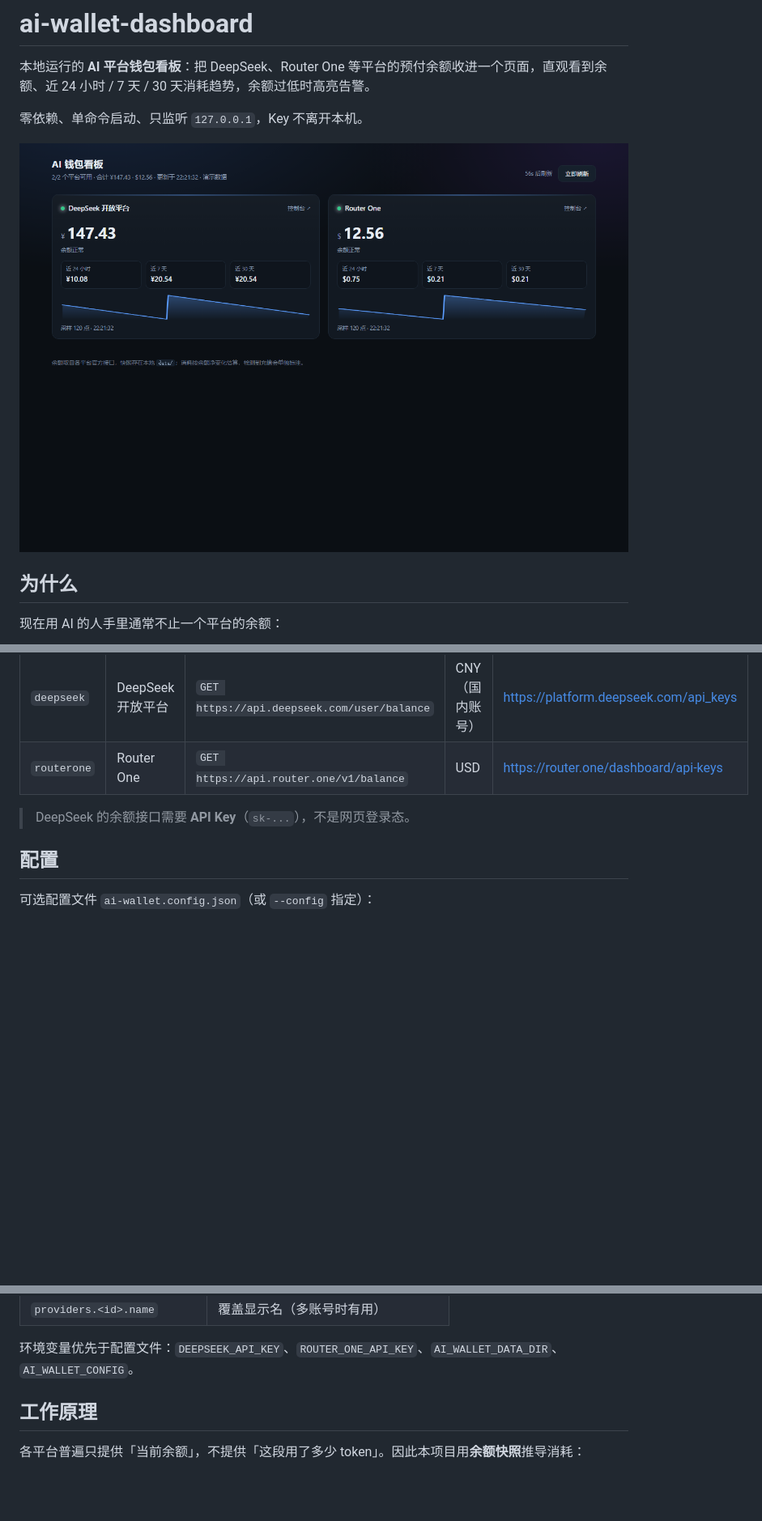
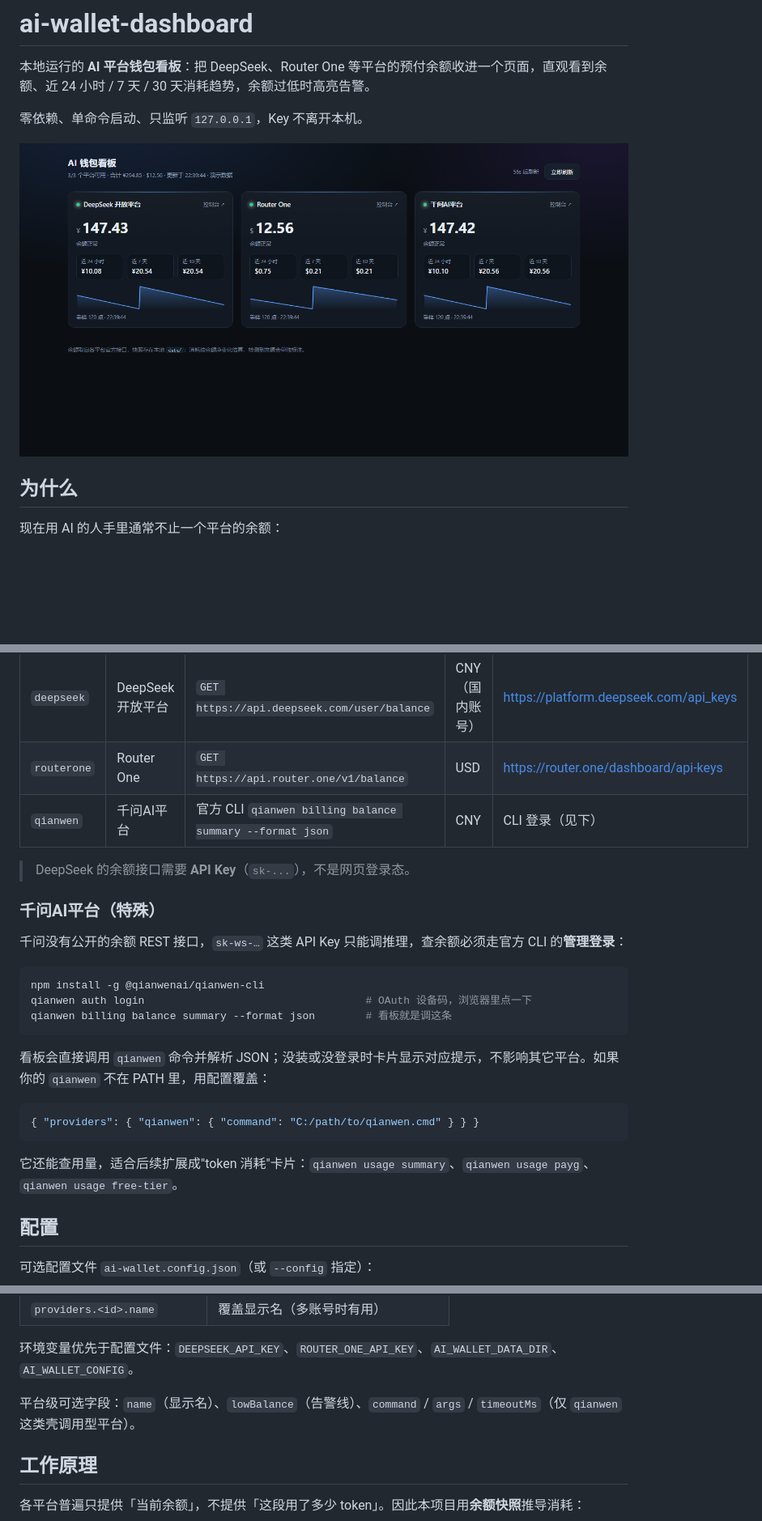
Before and after one commit to han5810xy-dotcom/ai-wallet-dashboard, a Markdown page: README.md, 3 parts joined by grey strips. Shown at 81% size. Rendered like a GitHub page; pictures changed too: docs/preview.png; blank space fills up the shorter version.

````diff
--- a/README.md
+++ b/README.md
@@ -71,8 +71,27 @@ msedge --app=http://127.0.0.1:8787
 | --- | --- | --- | --- | --- |
 | `deepseek` | DeepSeek 开放平台 | `GET https://api.deepseek.com/user/balance` | CNY（国内账号） | <https://platform.deepseek.com/api_keys> |
 | `routerone` | Router One | `GET https://api.router.one/v1/balance` | USD | <https://router.one/dashboard/api-keys> |
+| `qianwen` | 千问AI平台 | 官方 CLI `qianwen billing balance summary --format json` | CNY | CLI 登录（见下） |
 
 > DeepSeek 的余额接口需要 **API Key**（`sk-...`），不是网页登录态。
+
+### 千问AI平台（特殊）
+
+千问没有公开的余额 REST 接口，`sk-ws-…` 这类 API Key 只能调推理，查余额必须走官方 CLI 的**管理登录**：
+
+```bash
+npm install -g @qianwenai/qianwen-cli
+qianwen auth login                                   # OAuth 设备码，浏览器里点一下
+qianwen billing balance summary --format json        # 看板就是调这条
+```
+
+看板会直接调用 `qianwen` 命令并解析 JSON；没装或没登录时卡片显示对应提示，不影响其它平台。如果你的 `qianwen` 不在 PATH 里，用配置覆盖：
+
+```json
+{ "providers": { "qianwen": { "command": "C:/path/to/qianwen.cmd" } } }
+```
+
+它还能查用量，适合后续扩展成"token 消耗"卡片：`qianwen usage summary`、`qianwen usage payg`、`qianwen usage free-tier`。
 
 ## 配置
 
@@ -97,6 +116,8 @@ msedge --app=http://127.0.0.1:8787
 | `providers.<id>.name` | 覆盖显示名（多账号时有用） |
 
 环境变量优先于配置文件：`DEEPSEEK_API_KEY`、`ROUTER_ONE_API_KEY`、`AI_WALLET_DATA_DIR`、`AI_WALLET_CONFIG`。
+
+平台级可选字段：`name`（显示名）、`lowBalance`（告警线）、`command` / `args` / `timeoutMs`（仅 `qianwen` 这类壳调用型平台）。
 
 ## 工作原理
 
````
Also changed, not shown: other parts of README.md (+1 -0 lines), 7 other files.
